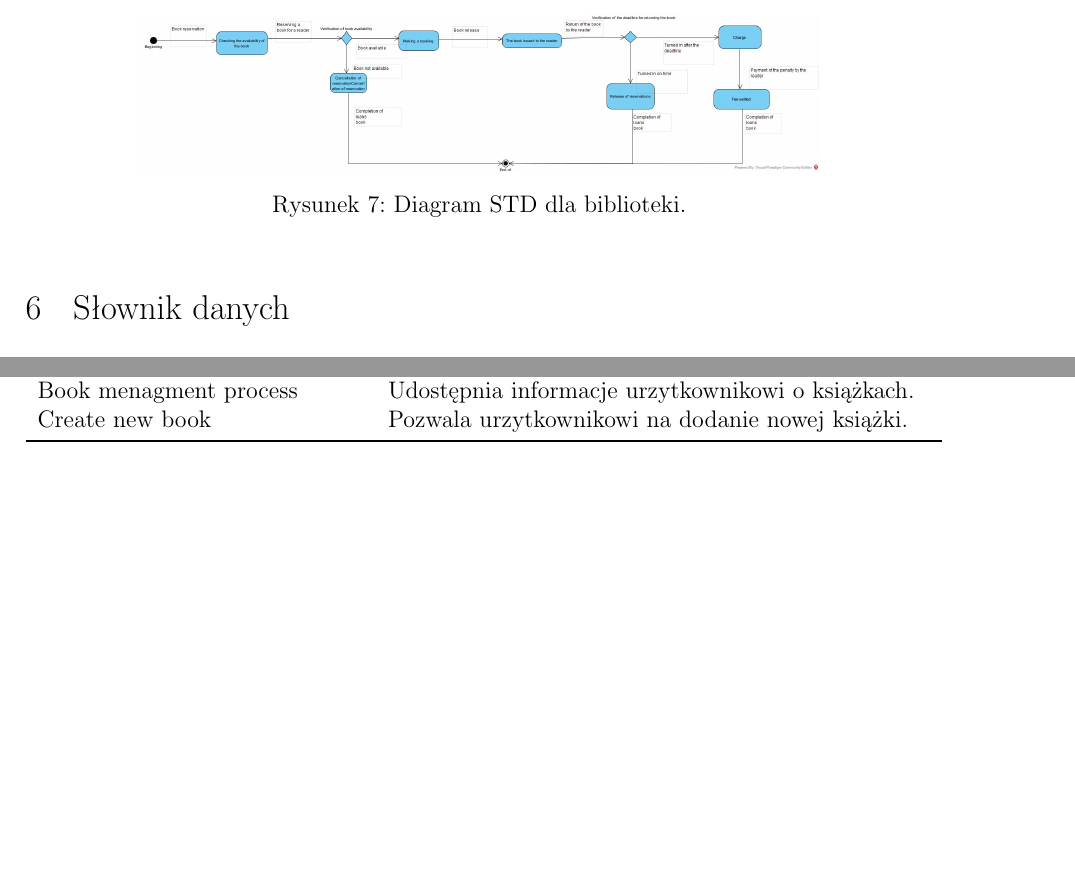
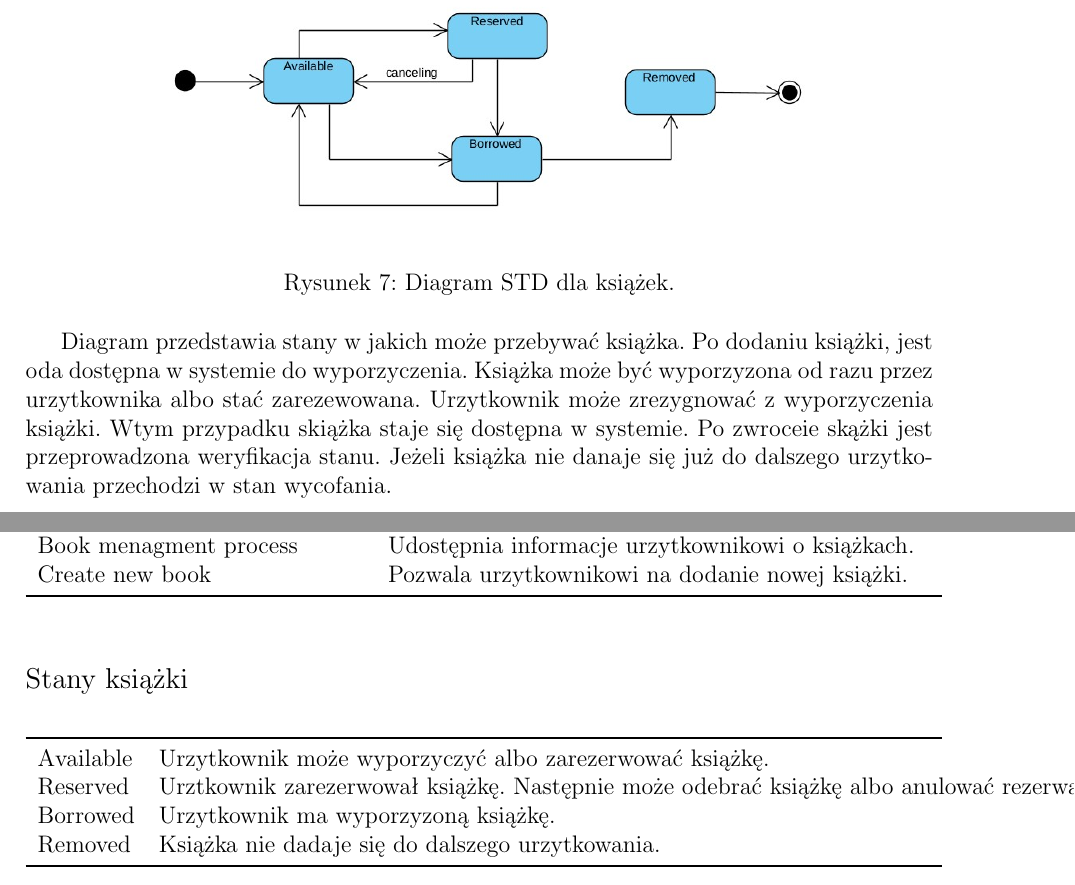
Before and after one commit to adam97-1/InzynieriasystemowInformatycznychLatex, a LaTeX document (InzynieriasystemowInformatycznych.tex): two parts of pages 10 and 12 of 12 before the commit and two parts of pages 10 and 13 of 13 after it, joined at a grey line, cut so that both start at the same text, the shorter picture padded with empty space. Compiled offline with pdfLaTeX.

Commit message:
Poprawa STD.

```diff
--- a/InzynieriasystemowInformatycznych.tex
+++ b/InzynieriasystemowInformatycznych.tex
@@ -141,9 +141,12 @@ Każda Encja jest powiązana z innymi encjami odpowiednimi związkami:
 \begin{figure}[!h]
     \centering
     \includegraphics[width=0.75\textwidth]{Schemat_STD}
-    \caption{Diagram STD dla biblioteki.}
+    \caption{Diagram STD dla książek.}
 \end{figure}
 
+Diagram przedstawia stany w jakich może przebywać książka. Po dodaniu książki, jest oda dostępna w systemie do wyporzyczenia. Książka może być wyporzyzona od razu przez urzytkownika albo stać zarezewowana. Urzytkownik może zrezygnować z wyporzyczenia książki. Wtym przypadku skiążka staje się dostępna w systemie. Po zwroceie skążki jest przeprowadzona weryfikacja stanu. Jeżeli książka nie danaje się już do dalszego urzytkowania przechodzi w stan wycofania.
+
+\newpage
 \section{Słownik danych}
 \subsection*{Encje Systemu Biblioteki}
 \begin{table}[!ht]
@@ -274,6 +277,18 @@ Każda Encja jest powiązana z innymi encjami odpowiednimi związkami:
     \end{tabularx}
 \end{table}
 
+\subsection*{Stany książki}
+\begin{table}[!ht]
+    \centering
+    \begin{tabularx}{1.01\textwidth}{ll}
+        \toprule
+        Available           & Urzytkownik może wyporzyczyć albo zarezerwować książkę.  \\
+        Reserved            & Urztkownik zarezerwował książkę. Następnie może odebrać książkę albo anulować rezerwację. \\
+        Borrowed            & Urzytkownik ma wyporzyzoną książkę.  \\
+        Removed        &  Książka nie dadaje się do dalszego urzytkowania. \\
+        \bottomrule
+    \end{tabularx}
+\end{table}
 
 
 \end{document}
```
Also changed, not shown: images/Schemat_STD.jpg.
